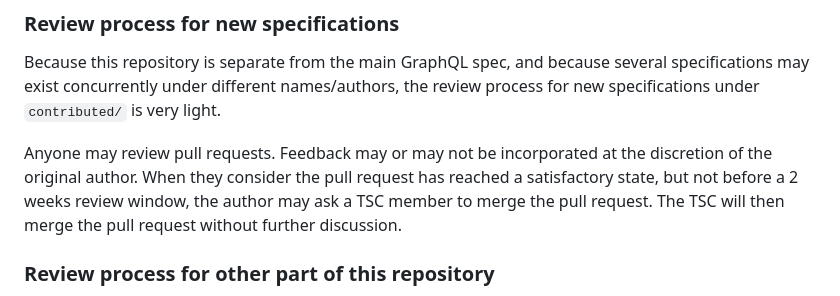
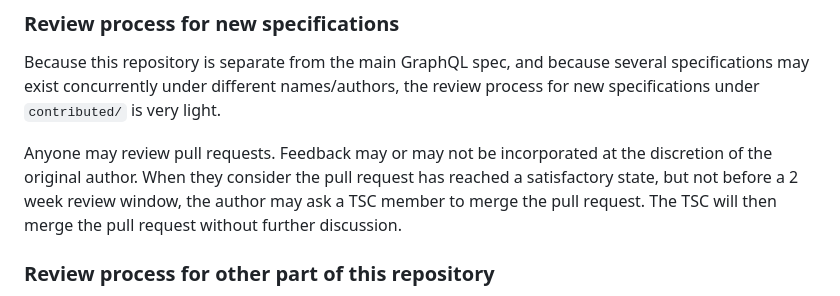
Before and after one commit to graphql/graphql-scalars, a Markdown page: README.md, the part around the change. Drawn GitHub-style.

Commit message:
Update README.md
Co-authored-by: Glen <glen.84@gmail.com>

```diff
--- a/README.md
+++ b/README.md
@@ -48,7 +48,7 @@ this project.
 
 Because this repository is separate from the main GraphQL spec, and because several specifications may exist concurrently under different names/authors, the review process for new specifications under `contributed/` is very light.
 
-Anyone may review pull requests. Feedback may or may not be incorporated at the discretion of the original author. When they consider the pull request has reached a satisfactory state, but not before a 2 weeks review window, the author may ask a TSC member to merge the pull request. The TSC will then merge the pull request without further discussion.
+Anyone may review pull requests. Feedback may or may not be incorporated at the discretion of the original author. When they consider the pull request has reached a satisfactory state, but not before a 2 week review window, the author may ask a TSC member to merge the pull request. The TSC will then merge the pull request without further discussion.
 
 ### Review process for other part of this repository
 
```
